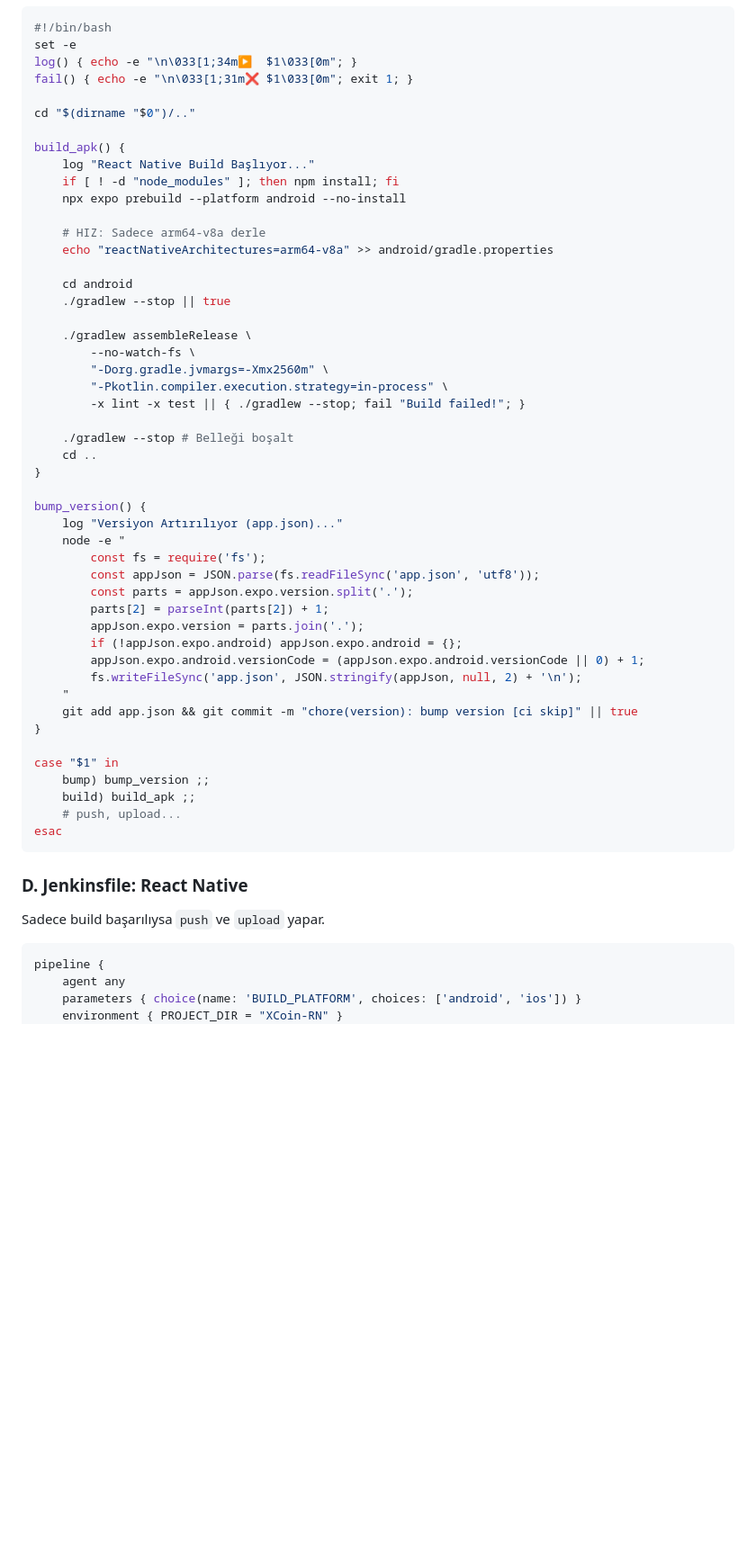
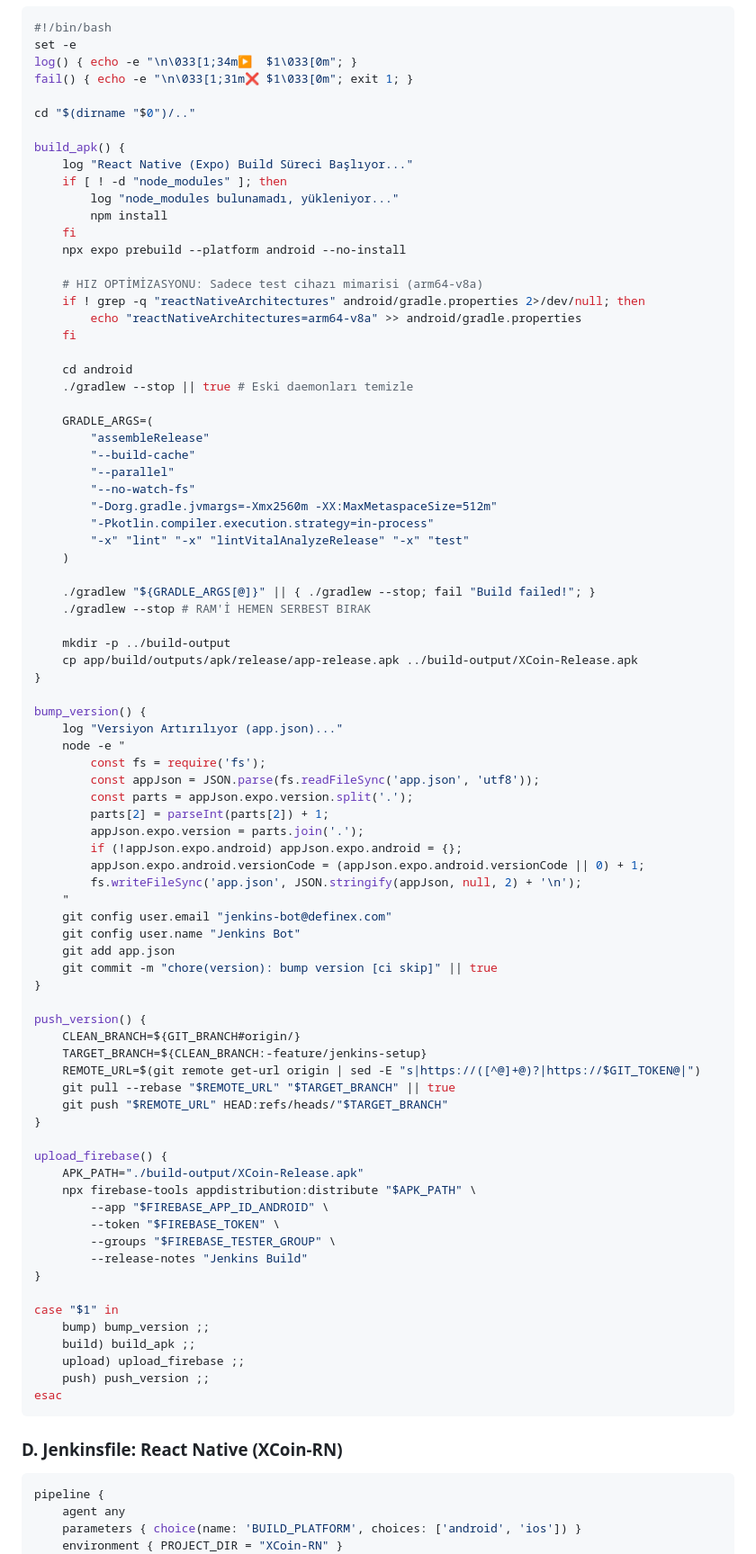
Before and after one commit to Definex-Mobile/XCoin-RN, a Markdown page: JENKINS_APPLE_SILICON_GUIDE.md, the part around one of its changes. Shown at 90% size. Rendered like a GitHub page; blank space fills up the shorter version.

Commit message:
docs: definitely full scripts for all projects in guide

````diff
--- a/JENKINS_APPLE_SILICON_GUIDE.md
+++ b/JENKINS_APPLE_SILICON_GUIDE.md
@@ -183,24 +171,36 @@ fail() { echo -e "\n\033[1;31m❌ $1\033[0m"; exit 1; }
 cd "$(dirname "$0")/.."
 
 build_apk() {
-    log "React Native Build Başlıyor..."
-    if [ ! -d "node_modules" ]; then npm install; fi
+    log "React Native (Expo) Build Süreci Başlıyor..."
+    if [ ! -d "node_modules" ]; then
+        log "node_modules bulunamadı, yükleniyor..."
+        npm install
+    fi
     npx expo prebuild --platform android --no-install
 
-    # HIZ: Sadece arm64-v8a derle
-    echo "reactNativeArchitectures=arm64-v8a" >> android/gradle.properties
+    # HIZ OPTİMİZASYONU: Sadece test cihazı mimarisi (arm64-v8a)
+    if ! grep -q "reactNativeArchitectures" android/gradle.properties 2>/dev/null; then
+        echo "reactNativeArchitectures=arm64-v8a" >> android/gradle.properties
+    fi
 
     cd android
-    ./gradlew --stop || true
+    ./gradlew --stop || true # Eski daemonları temizle
 
-    ./gradlew assembleRelease \
-        --no-watch-fs \
-        "-Dorg.gradle.jvmargs=-Xmx2560m" \
-        "-Pkotlin.compiler.execution.strategy=in-process" \
-        -x lint -x test || { ./gradlew --stop; fail "Build failed!"; }
+    GRADLE_ARGS=(
+        "assembleRelease"
+        "--build-cache"
+        "--parallel"
+        "--no-watch-fs"
+        "-Dorg.gradle.jvmargs=-Xmx2560m -XX:MaxMetaspaceSize=512m"
+        "-Pkotlin.compiler.execution.strategy=in-process"
+        "-x" "lint" "-x" "lintVitalAnalyzeRelease" "-x" "test"
+    )
 
-    ./gradlew --stop # Belleği boşalt
-    cd ..
+    ./gradlew "${GRADLE_ARGS[@]}" || { ./gradlew --stop; fail "Build failed!"; }
+    ./gradlew --stop # RAM'İ HEMEN SERBEST BIRAK
+
+    mkdir -p ../build-output
+    cp app/build/outputs/apk/release/app-release.apk ../build-output/XCoin-Release.apk
 }
 
 bump_version() {
@@ -215,19 +215,38 @@ bump_version() {
         appJson.expo.android.versionCode = (appJson.expo.android.versionCode || 0) + 1;
         fs.writeFileSync('app.json', JSON.stringify(appJson, null, 2) + '\n');
     "
-    git add app.json && git commit -m "chore(version): bump version [ci skip]" || true
+    git config user.email "jenkins-bot@definex.com"
+    git config user.name "Jenkins Bot"
+    git add app.json
+    git commit -m "chore(version): bump version [ci skip]" || true
+}
+
+push_version() {
+    CLEAN_BRANCH=${GIT_BRANCH#origin/}
+    TARGET_BRANCH=${CLEAN_BRANCH:-feature/jenkins-setup}
+    REMOTE_URL=$(git remote get-url origin | sed -E "s|https://([^@]+@)?|https://$GIT_TOKEN@|")
+    git pull --rebase "$REMOTE_URL" "$TARGET_BRANCH" || true
+    git push "$REMOTE_URL" HEAD:refs/heads/"$TARGET_BRANCH"
+}
+
+upload_firebase() {
+    APK_PATH="./build-output/XCoin-Release.apk"
+    npx firebase-tools appdistribution:distribute "$APK_PATH" \
+        --app "$FIREBASE_APP_ID_ANDROID" \
+        --token "$FIREBASE_TOKEN" \
+        --groups "$FIREBASE_TESTER_GROUP" \
+        --release-notes "Jenkins Build"
 }
 
 case "$1" in
     bump) bump_version ;;
     build) build_apk ;;
-    # push, upload...
+    upload) upload_firebase ;;
+    push) push_version ;;
 esac
 ```
 
-### D. Jenkinsfile: React Native
-
-Sadece build başarılıysa `push` ve `upload` yapar.
+### D. Jenkinsfile: React Native (XCoin-RN)
 
 ```groovy
 pipeline {
````
Also changed, not shown: other parts of JENKINS_APPLE_SILICON_GUIDE.md (+110 -71 lines).
